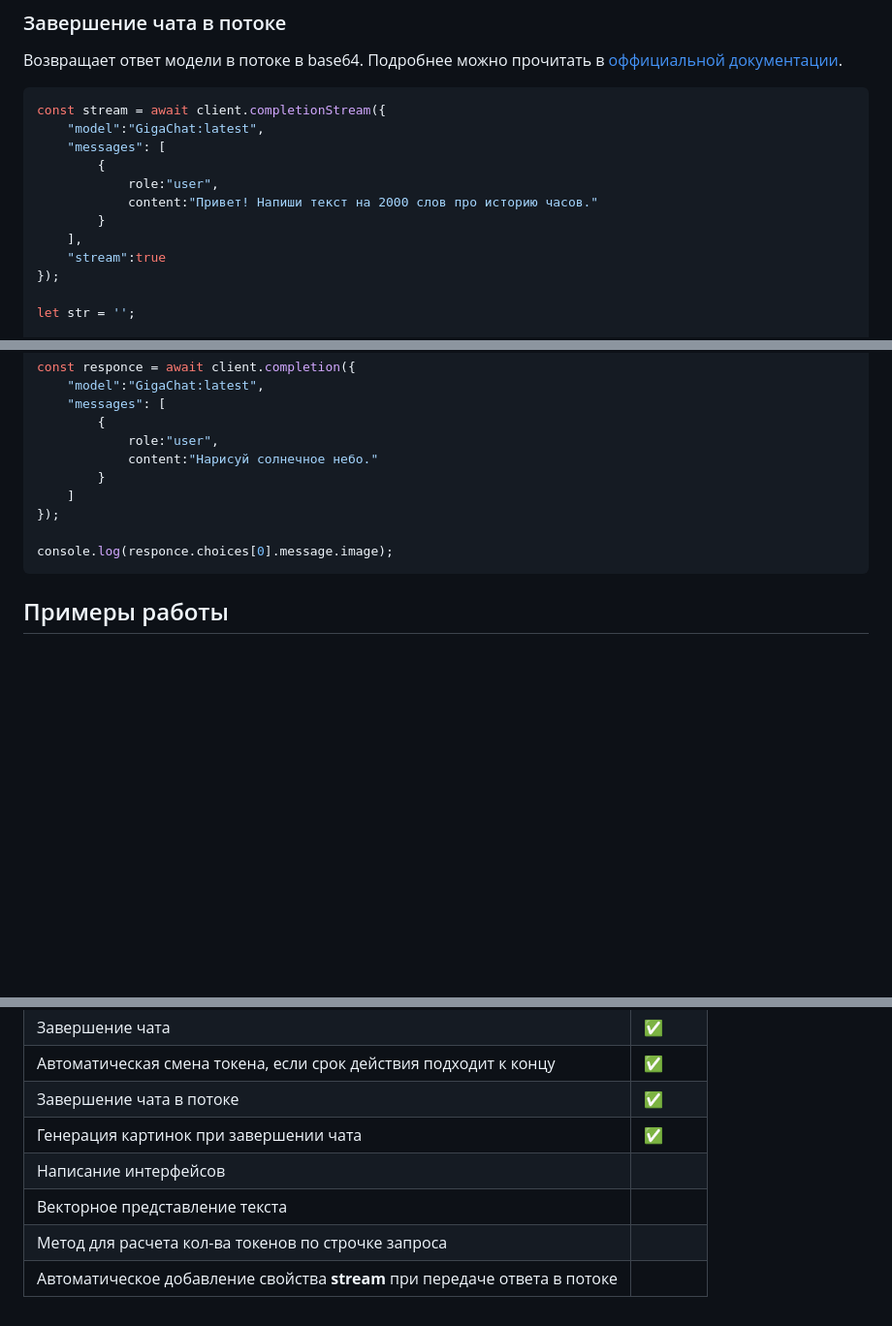
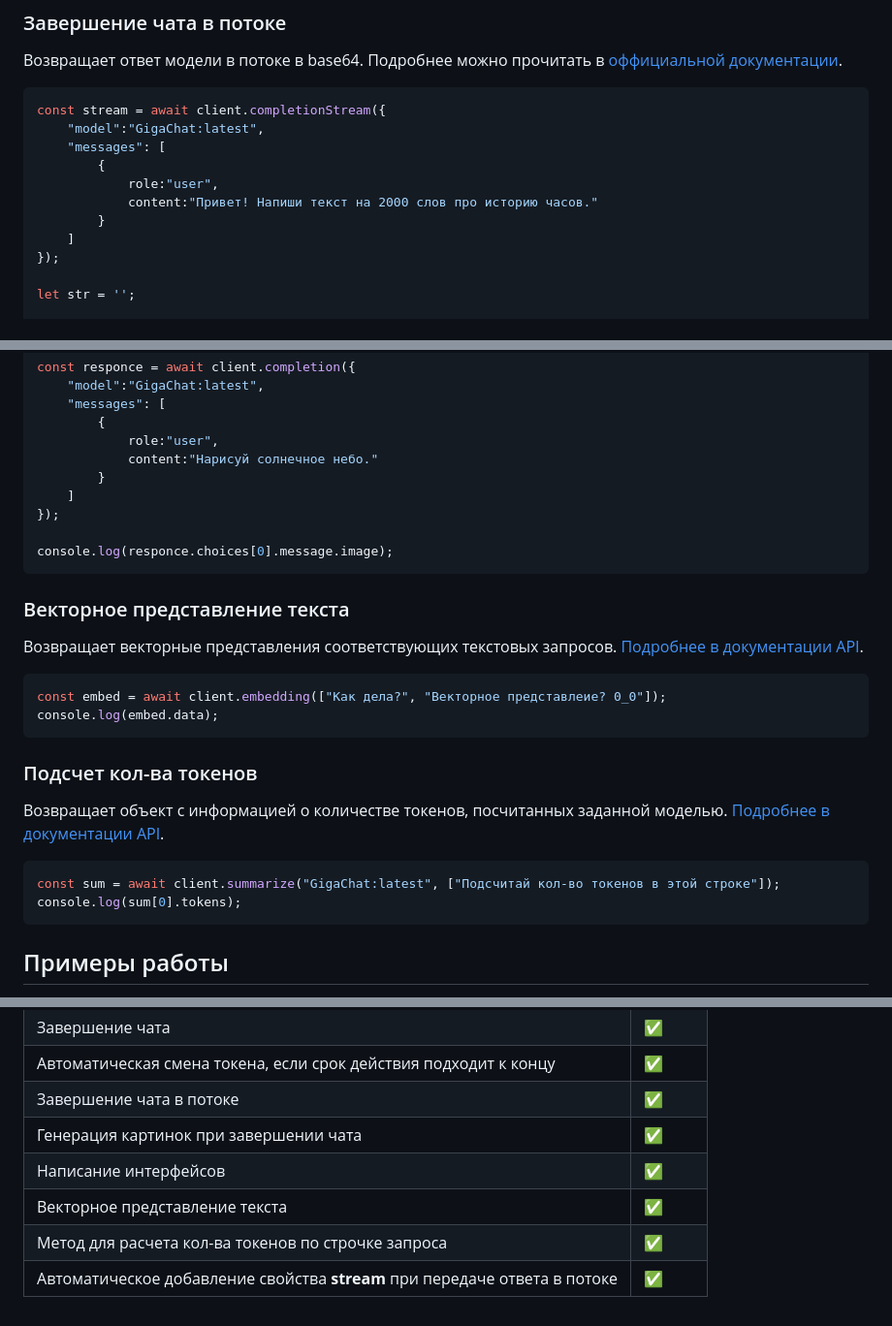
Before and after one commit to zloishavrin/gigachat-node, a Markdown page: readme.md, 3 parts joined by grey strips. Shown at 97% size. Drawn GitHub-style; blank space fills up the shorter version.

````diff
--- a/readme.md
+++ b/readme.md
@@ -89,8 +89,7 @@ const stream = await client.completionStream({
             role:"user",
             content:"Привет! Напиши текст на 2000 слов про историю часов."
         }
-    ],
-    "stream":true
+    ]
 });
 
 let str = '';
@@ -124,6 +123,24 @@ const responce = await client.completion({
 console.log(responce.choices[0].message.image);
 ```
 
+### Векторное представление текста
+
+Возвращает векторные представления соответствующих текстовых запросов. [Подробнее в документации API](https://developers.sber.ru/docs/ru/gigachat/api/reference/rest/post-embeddings).
+
+```javascript
+const embed = await client.embedding(["Как дела?", "Векторное представлеие? 0_0"]);
+console.log(embed.data);
+```
+
+### Подсчет кол-ва токенов
+
+Возвращает объект с информацией о количестве токенов, посчитанных заданной моделью. [Подробнее в документации API](https://developers.sber.ru/docs/ru/gigachat/api/reference/rest/post-tokens-count).
+
+```javascript
+const sum = await client.summarize("GigaChat:latest", ["Подсчитай кол-во токенов в этой строке"]);
+console.log(sum[0].tokens);
+```
+
 ## Примеры работы
 
 * [Телеграм-бот с GigaChat API](https://github.com/zloishavrin/telegram-bot-gigachat)
@@ -137,7 +154,7 @@ console.log(responce.choices[0].message.image);
 |Автоматическая смена токена, если срок действия подходит к концу|:white_check_mark:|
 |Завершение чата в потоке|:white_check_mark:|
 |Генерация картинок при завершении чата|:white_check_mark:|
-|Написание интерфейсов||
-|Векторное представление текста||
-|Метод для расчета кол-ва токенов по строчке запроса||
-|Автоматическое добавление свойства **stream** при передаче ответа в потоке||
+|Написание интерфейсов|:white_check_mark:|
+|Векторное представление текста|:white_check_mark:|
+|Метод для расчета кол-ва токенов по строчке запроса|:white_check_mark:|
+|Автоматическое добавление свойства **stream** при передаче ответа в потоке|:white_check_mark:|
````
